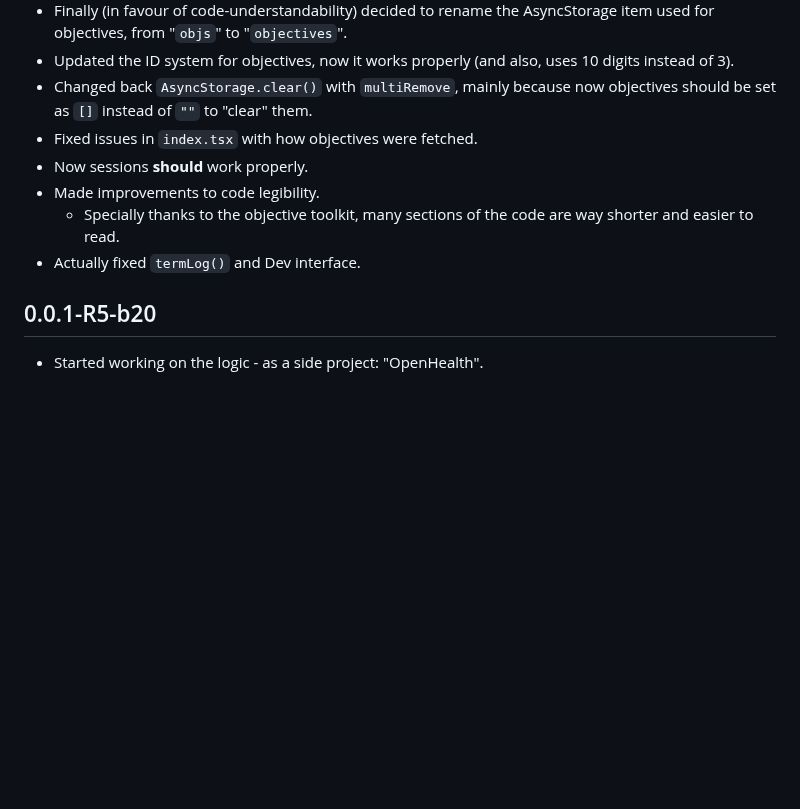
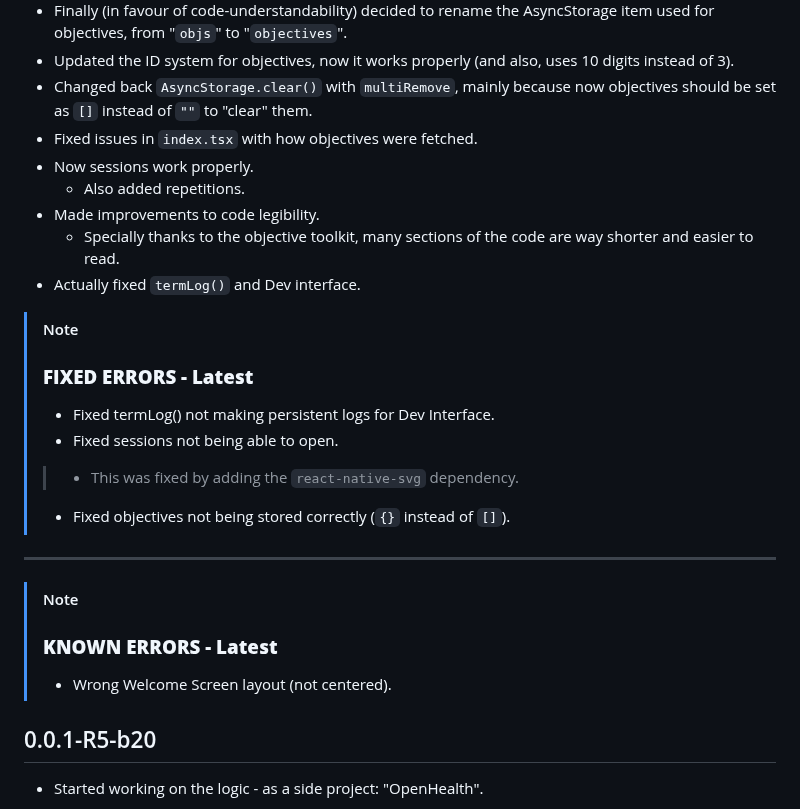
Before and after one commit to ZakaHaceCosas/personaplus, a Markdown page: CHANGELOG.md, the part around the change. Rendered like a GitHub page; blank space fills up the shorter version.

Commit message:
chngelog

```diff
--- a/CHANGELOG.md
+++ b/CHANGELOG.md
@@ -27,10 +27,29 @@ Cuando la app llegue a un punto en el que es utilizable y se publique el primer
 - Updated the ID system for objectives, now it works properly (and also, uses 10 digits instead of 3).
 - Changed back `AsyncStorage.clear()` with `multiRemove`, mainly because now objectives should be set as `[]` instead of `""` to "clear" them.
 - Fixed issues in `index.tsx` with how objectives were fetched.
-- Now sessions **should** work properly.
+- Now sessions work properly.
+  - Also added repetitions.
 - Made improvements to code legibility.
   - Specially thanks to the objective toolkit, many sections of the code are way shorter and easier to read.
 - Actually fixed `termLog()` and Dev interface.
+
+> [!NOTE]
+>
+> ### **FIXED ERRORS - Latest**
+>
+> - Fixed termLog() not making persistent logs for Dev Interface.
+> - Fixed sessions not being able to open.
+> >
+> > - This was fixed by adding the `react-native-svg` dependency.
+> >
+> - Fixed objectives not being stored correctly (`{}` instead of `[]`).
+>
+---
+> [!NOTE]
+>
+> ### **KNOWN ERRORS - Latest**
+>
+> - Wrong Welcome Screen layout (not centered).
 
 ## 0.0.1-R5-b20
 
```
